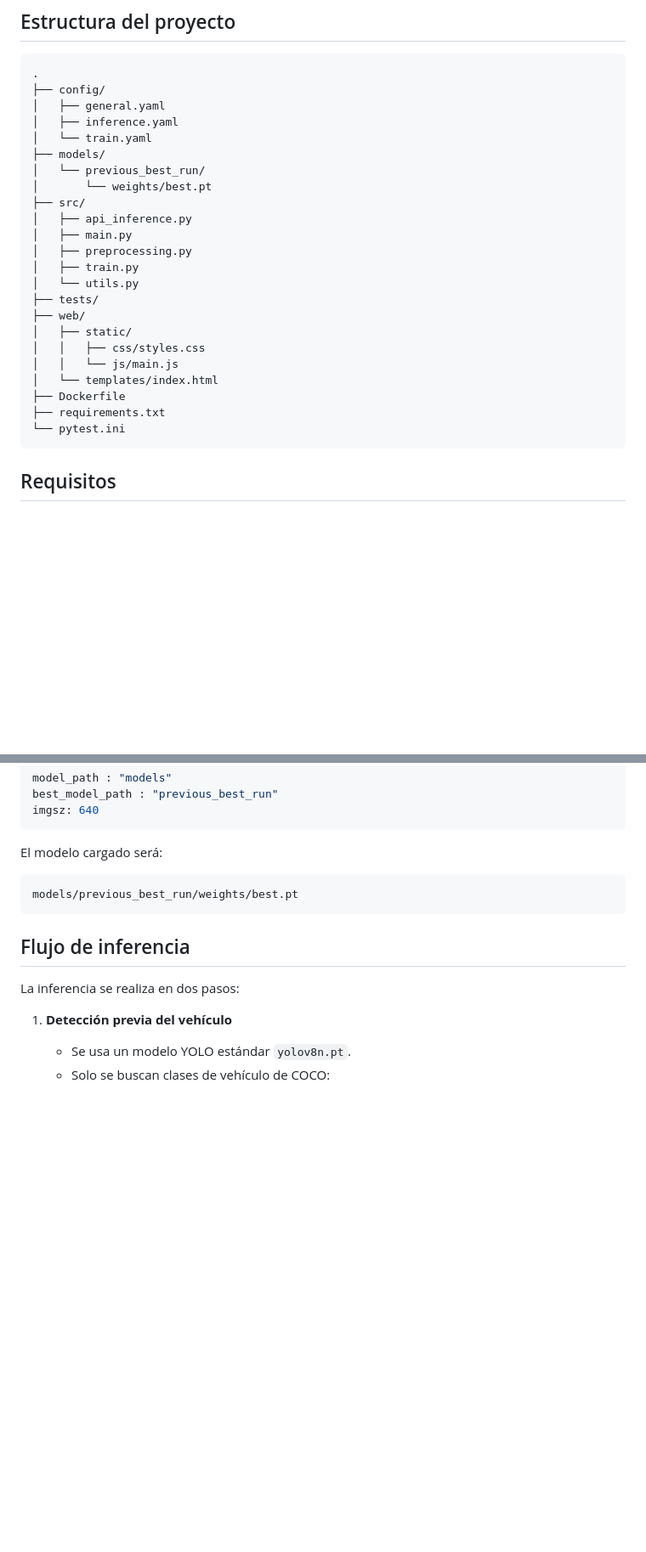
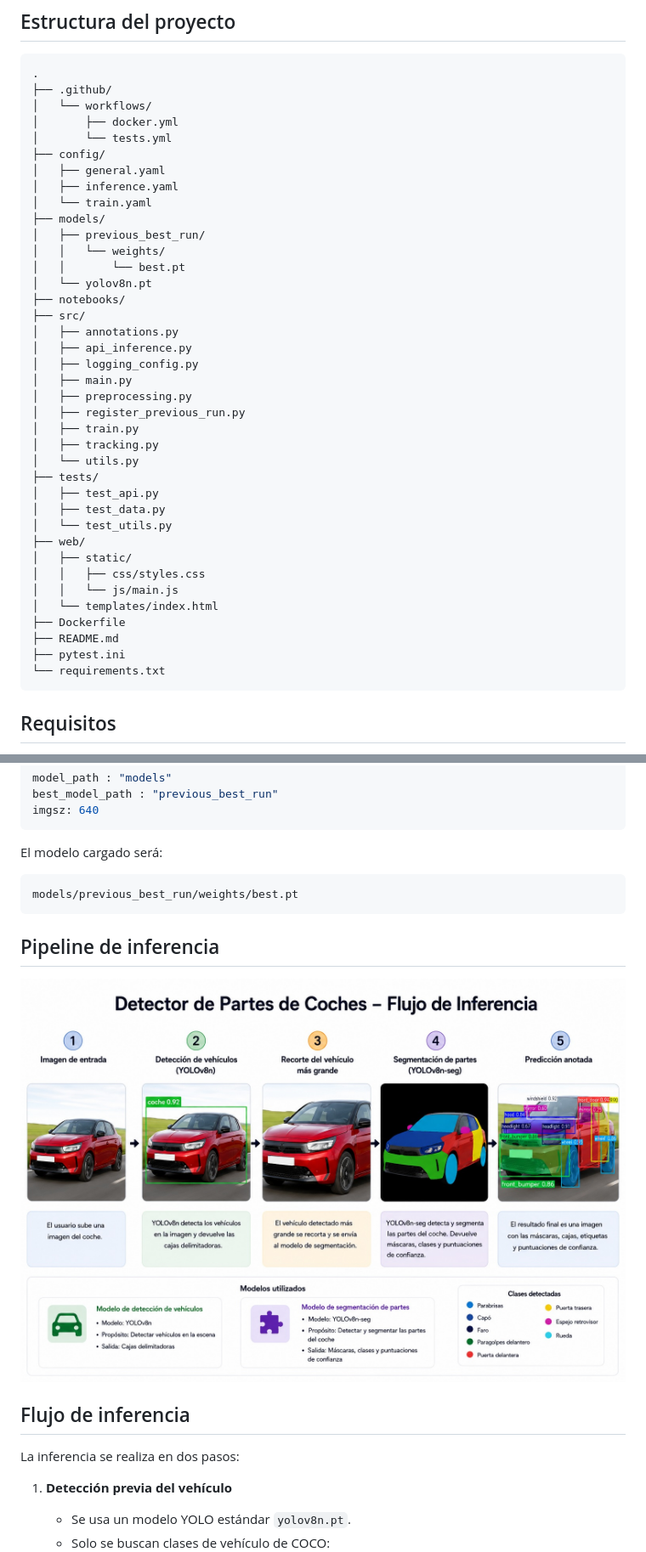
Before and after one commit to Deliius/car-parts-detector, a Markdown page: README.md, 2 parts joined by grey strips. Shown: that part at 85% size. GitHub-like rendering; pictures changed too: docs/pipeline.jpg (added); blank space fills up the shorter version.

````diff
--- a/README.md
+++ b/README.md
@@ -18,28 +30,43 @@ Aplicación de detección y segmentación de piezas de coche usando YOLOv8. El p
 
 ```text
 .
+├── .github/
+│   └── workflows/
+│       ├── docker.yml
+│       └── tests.yml
 ├── config/
 │   ├── general.yaml
 │   ├── inference.yaml
 │   └── train.yaml
 ├── models/
-│   └── previous_best_run/
-│       └── weights/best.pt
+│   ├── previous_best_run/
+│   │   └── weights/
+│   │       └── best.pt
+│   └── yolov8n.pt
+├── notebooks/
 ├── src/
+│   ├── annotations.py
 │   ├── api_inference.py
+│   ├── logging_config.py
 │   ├── main.py
 │   ├── preprocessing.py
+│   ├── register_previous_run.py
 │   ├── train.py
+│   ├── tracking.py
 │   └── utils.py
 ├── tests/
+│   ├── test_api.py
+│   ├── test_data.py
+│   └── test_utils.py
 ├── web/
 │   ├── static/
 │   │   ├── css/styles.css
 │   │   └── js/main.js
 │   └── templates/index.html
 ├── Dockerfile
-├── requirements.txt
-└── pytest.ini
+├── README.md
+├── pytest.ini
+└── requirements.txt
 ```
 
 ## Requisitos
@@ -105,6 +132,11 @@ El modelo cargado será:
 models/previous_best_run/weights/best.pt
 ```
 
+## Pipeline de inferencia
+
+<img src="docs/pipeline.jpg" width="900">
+
+
 ## Flujo de inferencia
 
 La inferencia se realiza en dos pasos:
````
Also changed, not shown: other parts of README.md (+42 -11 lines), docs/prediction.jpg (added), docs/web-screenshot.png (added), 3 other files.
